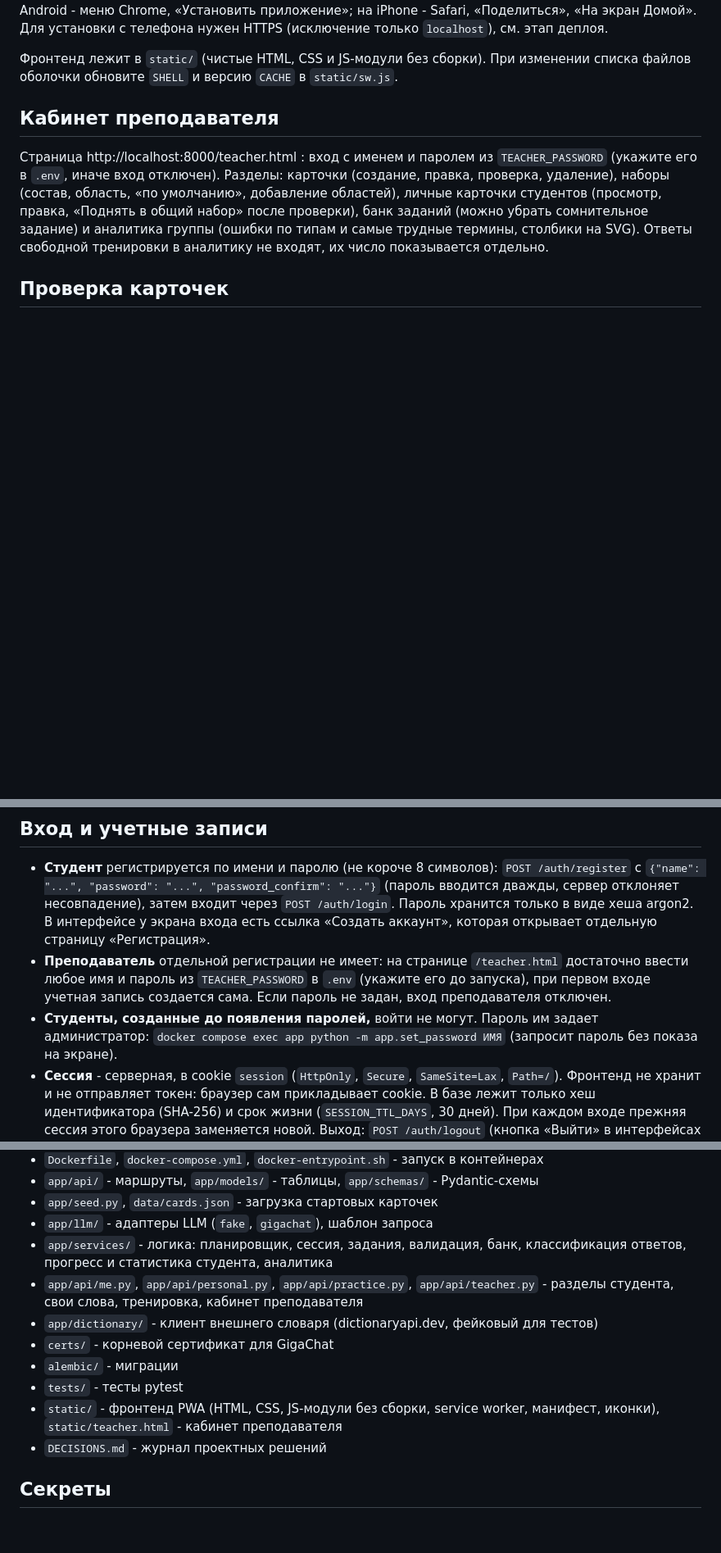
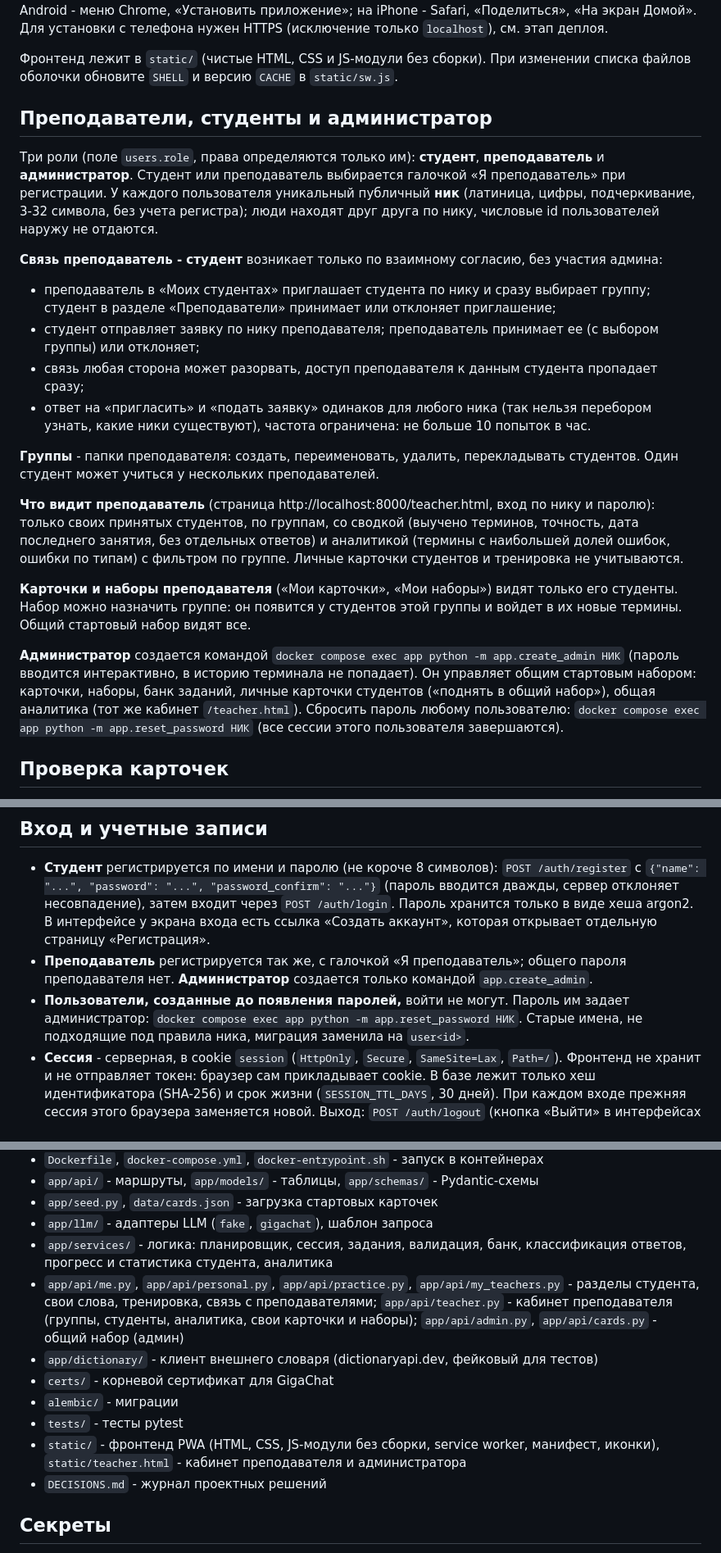
Before and after one commit to pharaon26/llm-vocab-trainer-pwa-, a Markdown page: README.md, 3 parts joined by grey strips. Shown at 82% size. Drawn GitHub-style; blank space fills up the shorter version.

Commit message:
Документация: роли, ники, связь преподаватель-студент, админ и сброс пароля
Co-Authored-By: Claude Sonnet 5.5 <noreply@anthropic.com>

```diff
--- a/README.md
+++ b/README.md
@@ -76,9 +76,23 @@ uvicorn app.main:app --reload
 
 Фронтенд лежит в `static/` (чистые HTML, CSS и JS-модули без сборки). При изменении списка файлов оболочки обновите `SHELL` и версию `CACHE` в `static/sw.js`.
 
-## Кабинет преподавателя
+## Преподаватели, студенты и администратор
 
-Страница http://localhost:8000/teacher.html : вход с именем и паролем из `TEACHER_PASSWORD` (укажите его в `.env`, иначе вход отключен). Разделы: карточки (создание, правка, проверка, удаление), наборы (состав, область, «по умолчанию», добавление областей), личные карточки студентов (просмотр, правка, «Поднять в общий набор» после проверки), банк заданий (можно убрать сомнительное задание) и аналитика группы (ошибки по типам и самые трудные термины, столбики на SVG). Ответы свободной тренировки в аналитику не входят, их число показывается отдельно.
+Три роли (поле `users.role`, права определяются только им): **студент**, **преподаватель** и **администратор**. Студент или преподаватель выбирается галочкой «Я преподаватель» при регистрации. У каждого пользователя уникальный публичный **ник** (латиница, цифры, подчеркивание, 3-32 символа, без учета регистра); люди находят друг друга по нику, числовые id пользователей наружу не отдаются.
+
+**Связь преподаватель - студент** возникает только по взаимному согласию, без участия админа:
+- преподаватель в «Моих студентах» приглашает студента по нику и сразу выбирает группу; студент в разделе «Преподаватели» принимает или отклоняет приглашение;
+- студент отправляет заявку по нику преподавателя; преподаватель принимает ее (с выбором группы) или отклоняет;
+- связь любая сторона может разорвать, доступ преподавателя к данным студента пропадает сразу;
+- ответ на «пригласить» и «подать заявку» одинаков для любого ника (так нельзя перебором узнать, какие ники существуют), частота ограничена: не больше 10 попыток в час.
+
+**Группы** - папки преподавателя: создать, переименовать, удалить, перекладывать студентов. Один студент может учиться у нескольких преподавателей.
+
+**Что видит преподаватель** (страница http://localhost:8000/teacher.html, вход по нику и паролю): только своих принятых студентов, по группам, со сводкой (выучено терминов, точность, дата последнего занятия, без отдельных ответов) и аналитикой (термины с наибольшей долей ошибок, ошибки по типам) с фильтром по группе. Личные карточки студентов и тренировка не учитываются.
+
+**Карточки и наборы преподавателя** («Мои карточки», «Мои наборы») видят только его студенты. Набор можно назначить группе: он появится у студентов этой группы и войдет в их новые термины. Общий стартовый набор видят все.
+
+**Администратор** создается командой `docker compose exec app python -m app.create_admin НИК` (пароль вводится интерактивно, в историю терминала не попадает). Он управляет общим стартовым набором: карточки, наборы, банк заданий, личные карточки студентов («поднять в общий набор»), общая аналитика (тот же кабинет `/teacher.html`). Сбросить пароль любому пользователю: `docker compose exec app python -m app.reset_password НИК` (все сессии этого пользователя завершаются).
 
 ## Проверка карточек
 
@@ -87,8 +101,8 @@ uvicorn app.main:app --reload
 ## Вход и учетные записи
 
 - **Студент** регистрируется по имени и паролю (не короче 8 символов): `POST /auth/register` с `{"name": "...", "password": "...", "password_confirm": "..."}` (пароль вводится дважды, сервер отклоняет несовпадение), затем входит через `POST /auth/login`. Пароль хранится только в виде хеша argon2. В интерфейсе у экрана входа есть ссылка «Создать аккаунт», которая открывает отдельную страницу «Регистрация».
-- **Преподаватель** отдельной регистрации не имеет: на странице `/teacher.html` достаточно ввести любое имя и пароль из `TEACHER_PASSWORD` в `.env` (укажите его до запуска), при первом входе учетная запись создается сама. Если пароль не задан, вход преподавателя отключен.
-- **Студенты, созданные до появления паролей,** войти не могут. Пароль им задает администратор: `docker compose exec app python -m app.set_password ИМЯ` (запросит пароль без показа на экране).
+- **Преподаватель** регистрируется так же, с галочкой «Я преподаватель»; общего пароля преподавателя нет. **Администратор** создается только командой `app.create_admin`.
+- **Пользователи, созданные до появления паролей,** войти не могут. Пароль им задает администратор: `docker compose exec app python -m app.reset_password НИК`. Старые имена, не подходящие под правила ника, миграция заменила на `user<id>`.
 - **Сессия** - серверная, в cookie `session` (`HttpOnly`, `Secure`, `SameSite=Lax`, `Path=/`). Фронтенд не хранит и не отправляет токен: браузер сам прикладывает cookie. В базе лежит только хеш идентификатора (SHA-256) и срок жизни (`SESSION_TTL_DAYS`, 30 дней). При каждом входе прежняя сессия этого браузера заменяется новой. Выход: `POST /auth/logout` (кнопка «Выйти» в интерфейсах студента и преподавателя) удаляет сессию в базе и стирает cookie.
 - **CSRF:** изменяющие запросы (`POST`, `PUT`, `PATCH`, `DELETE`) принимаются, только если заголовок `Origin` (или `Referer`, когда `Origin` нет) совпадает с адресом из `ALLOWED_ORIGINS`; иначе `403`. Для вызовов API без браузера (например, `curl`) нужно передавать заголовок `Origin` с разрешенным адресом.
 - **CSP:** все ответы (кроме `/docs`, `/redoc`) содержат `Content-Security-Policy`: скрипты и стили только с собственного домена, без inline и `eval`; аудио - только с доменов словаря.
@@ -154,12 +168,12 @@ pytest
 - `app/seed.py`, `data/cards.json` - загрузка стартовых карточек
 - `app/llm/` - адаптеры LLM (`fake`, `gigachat`), шаблон запроса
 - `app/services/` - логика: планировщик, сессия, задания, валидация, банк, классификация ответов, прогресс и статистика студента, аналитика
-- `app/api/me.py`, `app/api/personal.py`, `app/api/practice.py`, `app/api/teacher.py` - разделы студента, свои слова, тренировка, кабинет преподавателя
+- `app/api/me.py`, `app/api/personal.py`, `app/api/practice.py`, `app/api/my_teachers.py` - разделы студента, свои слова, тренировка, связь с преподавателями; `app/api/teacher.py` - кабинет преподавателя (группы, студенты, аналитика, свои карточки и наборы); `app/api/admin.py`, `app/api/cards.py` - общий набор (админ)
 - `app/dictionary/` - клиент внешнего словаря (dictionaryapi.dev, фейковый для тестов)
 - `certs/` - корневой сертификат для GigaChat
 - `alembic/` - миграции
 - `tests/` - тесты pytest
-- `static/` - фронтенд PWA (HTML, CSS, JS-модули без сборки, service worker, манифест, иконки), `static/teacher.html` - кабинет преподавателя
+- `static/` - фронтенд PWA (HTML, CSS, JS-модули без сборки, service worker, манифест, иконки), `static/teacher.html` - кабинет преподавателя и администратора
 - `DECISIONS.md` - журнал проектных решений
 
 ## Секреты
```
Also changed, not shown: other parts of README.md (+3 -3 lines), CLAUDE.md (+1 -1 lines).
